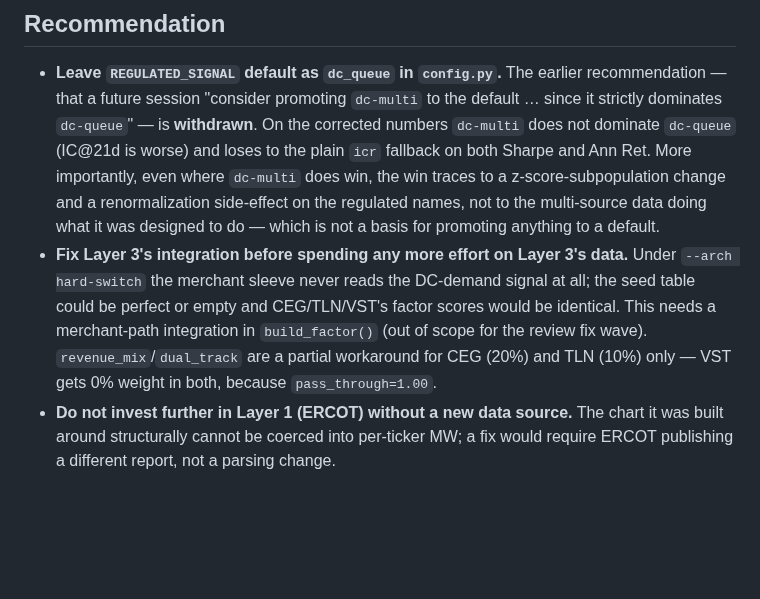
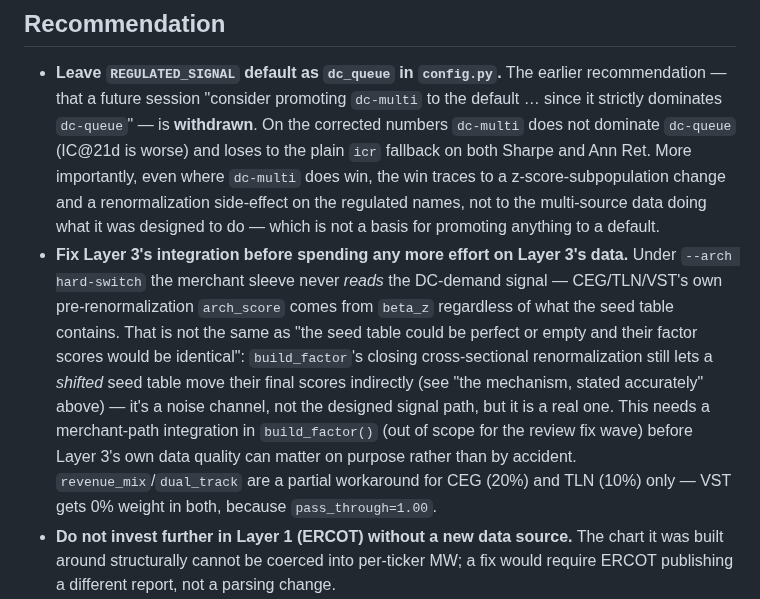
Before and after one commit to np-float-sand/acadia, a Markdown page: docs/compact_2026-08-26-dc-multi-source-signal-results.md, the part around the change. Drawn GitHub-style; blank space fills up the shorter version.

Commit message:
docs: fix one factually-wrong sentence in the dc-multi results doc
Final-review re-review found the Recommendations section contradicted
the doc's own correct "mechanism, stated accurately" section: it's not
true that a perfect vs. empty seed table would leave CEG/TLN/VST's
factor scores identical (the shared cross-sectional renormalization
does move them, even though their own arch_score never reads the
signal directly). Corrected to match the rest of the doc.

Co-Authored-By: Claude Sonnet 5 <noreply@anthropic.com>

```diff
--- a/docs/compact_2026-08-26-dc-multi-source-signal-results.md
+++ b/docs/compact_2026-08-26-dc-multi-source-signal-results.md
@@ -129,7 +129,7 @@ This plan delivered working infrastructure for 2 of 3 designed layers and real d
 ## Recommendation
 
 - **Leave `REGULATED_SIGNAL` default as `dc_queue` in `config.py`.** The earlier recommendation — that a future session "consider promoting `dc-multi` to the default … since it strictly dominates `dc-queue`" — is **withdrawn**. On the corrected numbers `dc-multi` does not dominate `dc-queue` (IC@21d is worse) and loses to the plain `icr` fallback on both Sharpe and Ann Ret. More importantly, even where `dc-multi` does win, the win traces to a z-score-subpopulation change and a renormalization side-effect on the regulated names, not to the multi-source data doing what it was designed to do — which is not a basis for promoting anything to a default.
-- **Fix Layer 3's integration before spending any more effort on Layer 3's data.** Under `--arch hard-switch` the merchant sleeve never reads the DC-demand signal at all; the seed table could be perfect or empty and CEG/TLN/VST's factor scores would be identical. This needs a merchant-path integration in `build_factor()` (out of scope for the review fix wave). `revenue_mix`/`dual_track` are a partial workaround for CEG (20%) and TLN (10%) only — VST gets 0% weight in both, because `pass_through=1.00`.
+- **Fix Layer 3's integration before spending any more effort on Layer 3's data.** Under `--arch hard-switch` the merchant sleeve never *reads* the DC-demand signal — CEG/TLN/VST's own pre-renormalization `arch_score` comes from `beta_z` regardless of what the seed table contains. That is not the same as "the seed table could be perfect or empty and their factor scores would be identical": `build_factor`'s closing cross-sectional renormalization still lets a *shifted* seed table move their final scores indirectly (see "the mechanism, stated accurately" above) — it's a noise channel, not the designed signal path, but it is a real one. This needs a merchant-path integration in `build_factor()` (out of scope for the review fix wave) before Layer 3's own data quality can matter on purpose rather than by accident. `revenue_mix`/`dual_track` are a partial workaround for CEG (20%) and TLN (10%) only — VST gets 0% weight in both, because `pass_through=1.00`.
 - **Do not invest further in Layer 1 (ERCOT) without a new data source.** The chart it was built around structurally cannot be coerced into per-ticker MW; a fix would require ERCOT publishing a different report, not a parsing change.
 - **Layer 2's LAS cross-check should keep accumulating annual vintages** (currently 1) before being treated as anything beyond a current-state consistency check, per the design spec's own stated limitation.
 - If a future session wants to actually validate Layer 3 in isolation, it needs (a) the merchant-path integration above and (b) per-layer return attribution wired into the backtest (not currently available) — and even then, the disclosed-deal history inside the backtest window is 5 events across 2 tickers.
```
